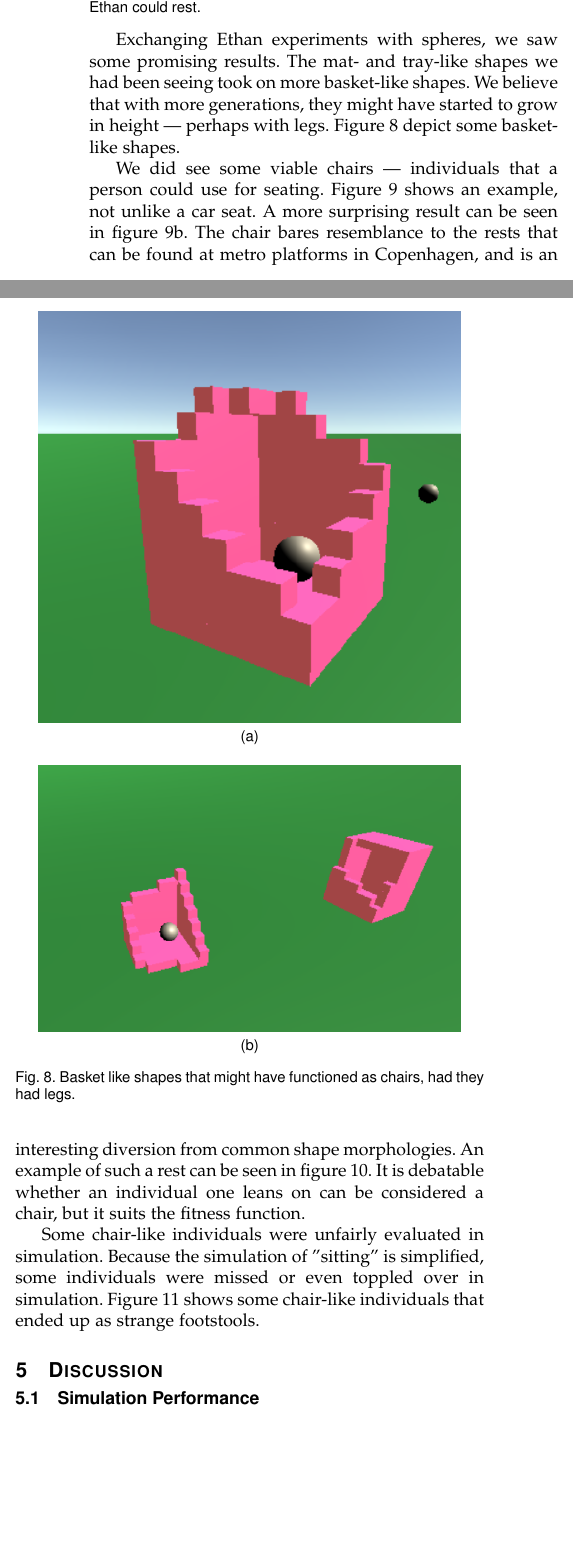
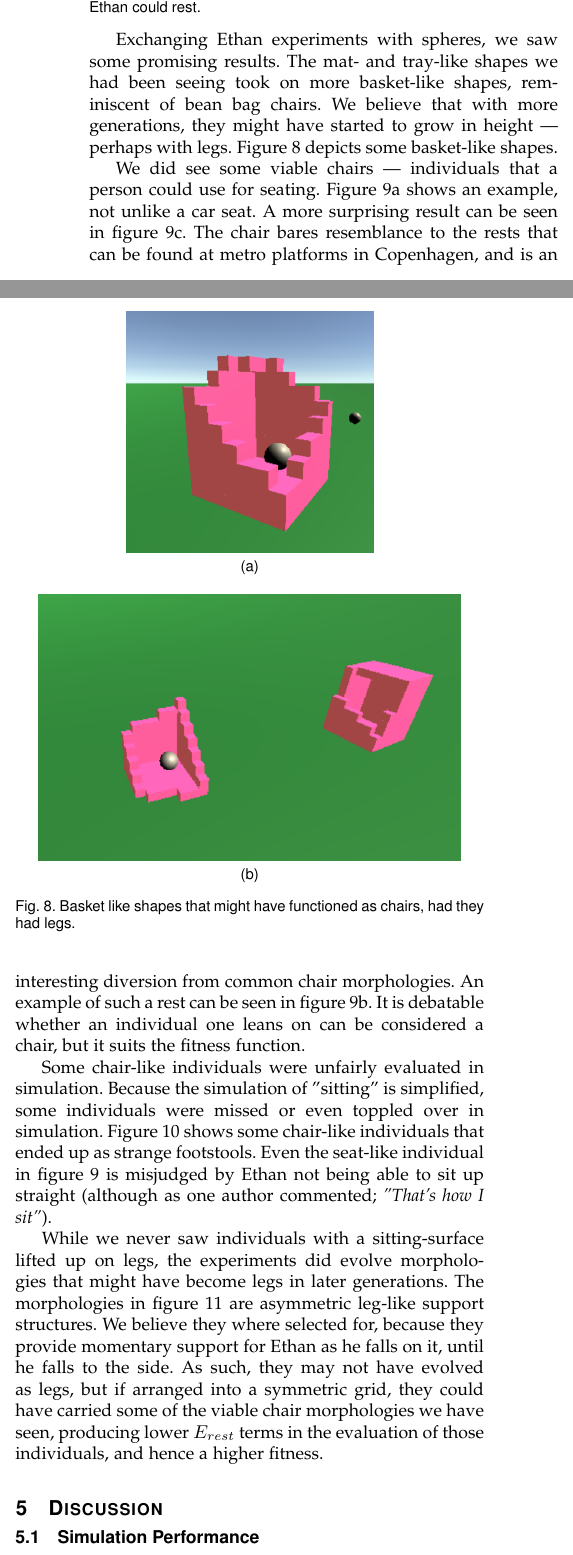
Before and after one commit to inau/gaer-report, a LaTeX paper (main.tex, which reads content/4result.tex): two parts of the columns of page 4 of 7 before the commit and two parts of the columns of page 4 of 6 after it, joined at a grey line, cut so that both start at the same text, the shorter picture padded with empty space. Compiled offline with pdfLaTeX.

Commit message:
More results

```diff
--- a/content/4result.tex
+++ b/content/4result.tex
@@ -52,7 +52,7 @@ $E_{rest}$ and $E_\Delta$ were minimized, see figure~\ref{fig:boxchair}.
 \begin{figure}[ht]
 	\centering
 	\subfloat[]{
-		\includegraphics[width=.9\columnwidth]{basket}
+		\includegraphics[height=130pt]{basket}
 	} \hfil
 	\subfloat[]{
 		\includegraphics[width=.9\columnwidth]{basket2}
@@ -63,10 +63,10 @@ $E_{rest}$ and $E_\Delta$ were minimized, see figure~\ref{fig:boxchair}.
 \end{figure}
 
 Exchanging Ethan experiments with spheres, we saw some promising results. The
-mat- and tray-like shapes we had been seeing took on more basket-like shapes.
-We believe that with more generations, they might have started to grow in
-height --- perhaps with legs. Figure \ref{fig:baskets} depict some basket-like
-shapes.
+mat- and tray-like shapes we had been seeing took on more basket-like shapes,
+reminiscent of bean bag chairs. We believe that with more generations, they
+might have started to grow in height --- perhaps with legs. Figure
+\ref{fig:baskets} depicts some basket-like shapes.
 
 \begin{figure}[ht]
 	\centering
@@ -90,11 +91,8 @@ shapes.
-	\label{fig:metro_stand_real}
-\end{figure}
-
 We did see some viable chairs --- individuals that a person could use for seating.
-Figure \ref{fig:viable_chairs} shows an example, not unlike a car seat. A more
+Figure \ref{fig:real_chair} shows an example, not unlike a car seat. A more
 surprising result can be seen in figure \ref{fig:metro_stand}. The chair bares
 resemblance to the rests that can be found at metro platforms in Copenhagen, and
-is an interesting diversion from common shape morphologies. An example of such
+is an interesting diversion from common chair morphologies. An example of such
 a rest can be seen in figure \ref{fig:metro_stand_real}. It is debatable
 whether an individual one leans on can be considered a chair, but it suits the
 fitness function.
@@ -102,7 +100,9 @@ fitness function.
 Some chair-like individuals were unfairly evaluated in simulation. Because the
 simulation of "sitting" is simplified, some individuals were missed or even
 toppled over in simulation. Figure \ref{fig:footstools} shows some chair-like
-individuals that ended up as strange footstools.
+individuals that ended up as strange footstools. Even the seat-like individual
+in figure \ref{fig:viable_chairs} is misjudged by Ethan not being able to sit up
+straight (although as one author commented; \emph{"That's how I sit"}).
 
 \begin{figure}[ht]
 	\centering
@@ -117,0 +129,12 @@ individuals that ended up as strange footstools.
+\label{fig:chair_legs}
+\end{figure}
+
+While we never saw individuals with a sitting-surface lifted up on legs, the
+experiments did evolve morphologies that might have become legs in later
+generations. The morphologies in figure \ref{fig:chair_legs} are asymmetric
+leg-like support structures. We believe they where selected for, because they
+provide momentary support for Ethan as he falls on it, until he falls to the
+side. As such, they may not have evolved as legs, but if arranged into a
+symmetric grid, they could have carried some of the viable chair morphologies we
+have seen, producing lower $E_{rest}$ terms in the evaluation of those
+individuals, and hence a higher fitness.
```
Also changed, not shown: content/3method.tex (+3 -3 lines), content/appendix_chairs.tex (+0 -12 lines), content/4result.tex (40 more changed lines).
